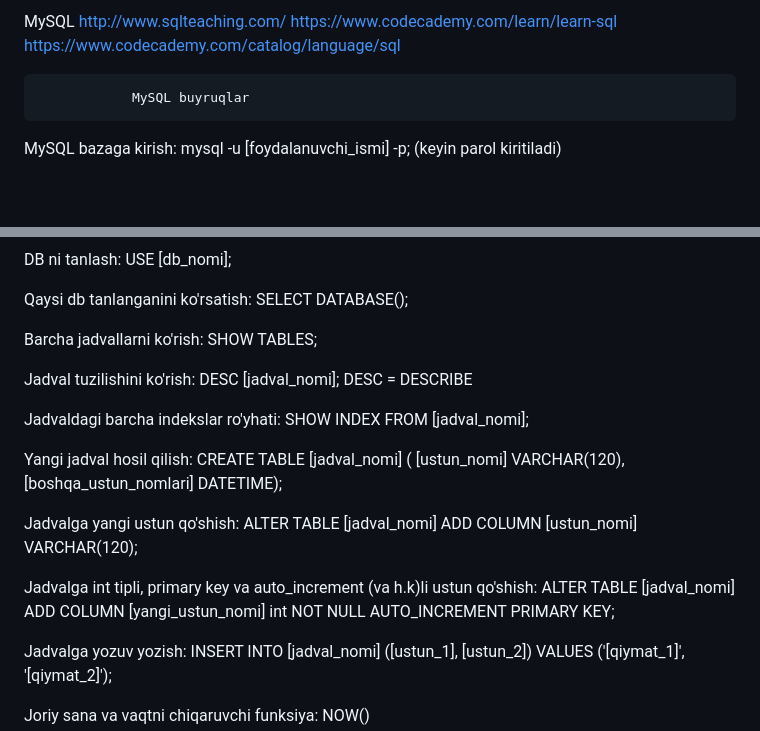
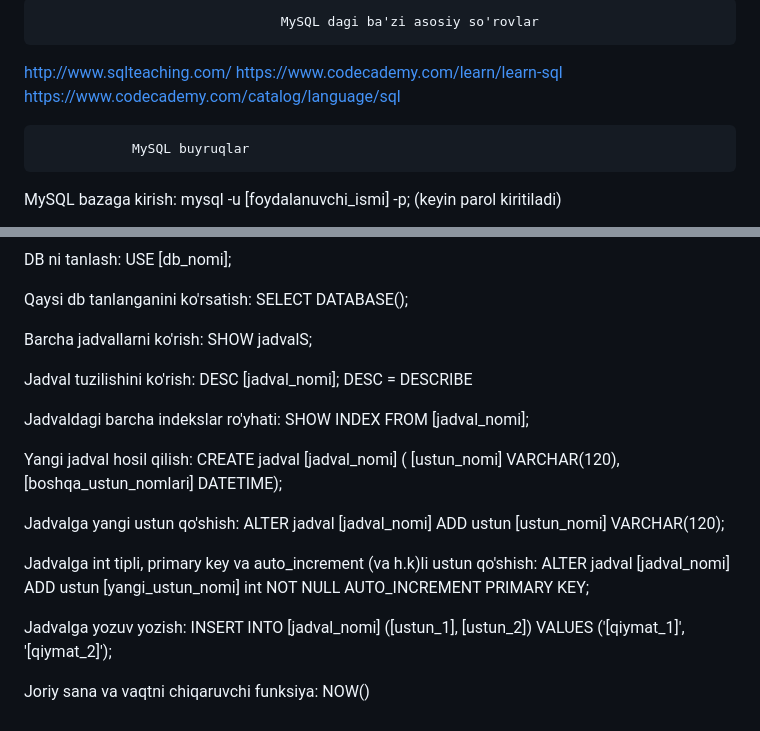
Before and after one commit to SardorKhiva/php_praktikum, a Markdown page: 09_MySQL_Basics/MySQL_Cheat_Sheet.md, 2 parts joined by grey strips. Drawn GitHub-style; blank space fills up the shorter version.

Commit message:
MySQL dagi ba'zi asosiy so'rovlar

```diff
--- a/09_MySQL_Basics/MySQL_Cheat_Sheet.md
+++ b/09_MySQL_Basics/MySQL_Cheat_Sheet.md
@@ -1,4 +1,4 @@
-MySQL
+                                   MySQL dagi ba'zi asosiy so'rovlar
 http://www.sqlteaching.com/
 https://www.codecademy.com/learn/learn-sql
 https://www.codecademy.com/catalog/language/sql
@@ -27,7 +27,7 @@ Qaysi db tanlanganini ko'rsatish:
 SELECT DATABASE();
 
 Barcha jadvallarni ko'rish:
-SHOW TABLES;
+SHOW jadvalS;
 
 Jadval tuzilishini ko'rish:
 DESC [jadval_nomi]; DESC = DESCRIBE
@@ -37,17 +37,17 @@ SHOW INDEX
 FROM [jadval_nomi];
 
 Yangi jadval hosil qilish:
-CREATE TABLE [jadval_nomi] (
+CREATE jadval [jadval_nomi] (
 [ustun_nomi] VARCHAR(120),
 [boshqa_ustun_nomlari] DATETIME);
 
 Jadvalga yangi ustun qo'shish:
-ALTER TABLE [jadval_nomi]
-ADD COLUMN [ustun_nomi] VARCHAR(120);
+ALTER jadval [jadval_nomi]
+ADD ustun [ustun_nomi] VARCHAR(120);
 
 Jadvalga int tipli, primary key va auto_increment (va h.k)li ustun qo'shish:
-ALTER TABLE [jadval_nomi]
-ADD COLUMN [yangi_ustun_nomi] int NOT NULL AUTO_INCREMENT PRIMARY KEY;
+ALTER jadval [jadval_nomi]
+ADD ustun [yangi_ustun_nomi] int NOT NULL AUTO_INCREMENT PRIMARY KEY;
 
 Jadvalga yozuv yozish:
 INSERT INTO [jadval_nomi] ([ustun_1], [ustun_2])
```
Also changed, not shown: other parts of 09_MySQL_Basics/MySQL_Cheat_Sheet.md (+65 -63 lines).
